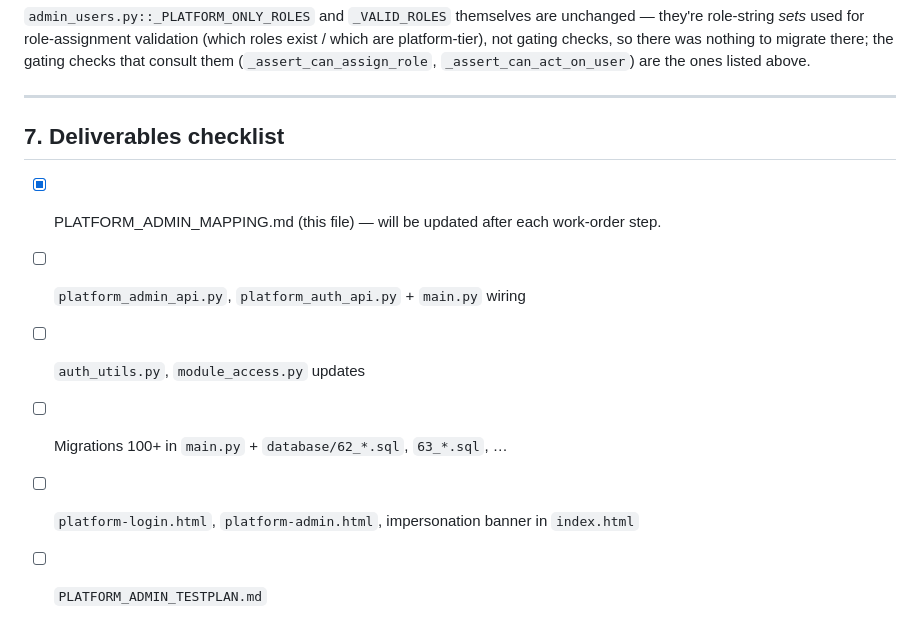
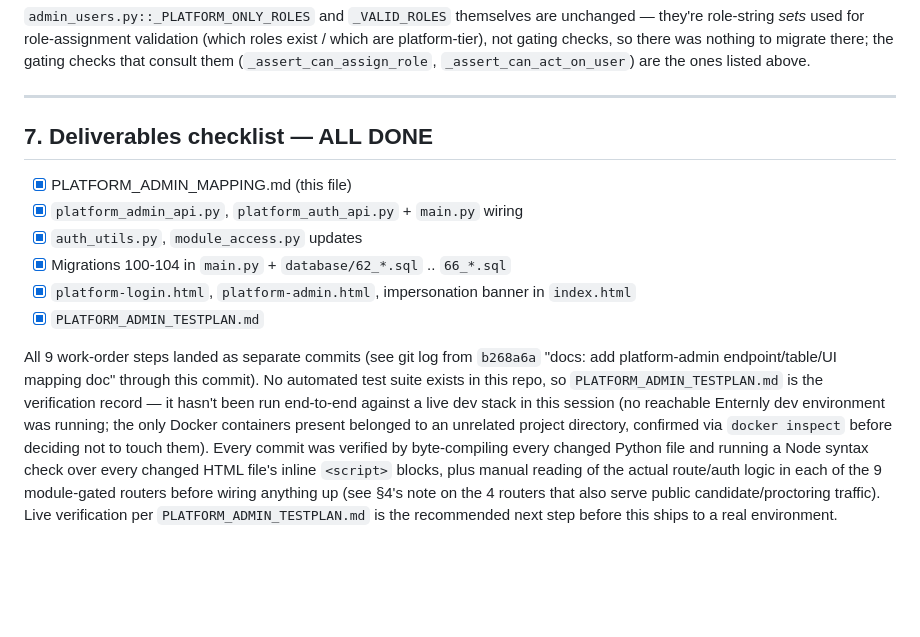
Before and after one commit to bhaumikpatel81-max/Enternly, a Markdown page: PLATFORM_ADMIN_MAPPING.md, the part around the change. Drawn GitHub-style; blank space fills up the shorter version.

```diff
--- a/PLATFORM_ADMIN_MAPPING.md
+++ b/PLATFORM_ADMIN_MAPPING.md
@@ -161,11 +161,27 @@ Every `role in (...)`/`role ==` site found referencing `platform_admin`/`company
 
 ---
 
-## 7. Deliverables checklist
+## 7. Deliverables checklist — ALL DONE
 
-- [x] PLATFORM_ADMIN_MAPPING.md (this file) — will be updated after each work-order step.
-- [ ] `platform_admin_api.py`, `platform_auth_api.py` + `main.py` wiring
-- [ ] `auth_utils.py`, `module_access.py` updates
-- [ ] Migrations 100+ in `main.py` + `database/62_*.sql`, `63_*.sql`, …
-- [ ] `platform-login.html`, `platform-admin.html`, impersonation banner in `index.html`
-- [ ] `PLATFORM_ADMIN_TESTPLAN.md`
+- [x] PLATFORM_ADMIN_MAPPING.md (this file)
+- [x] `platform_admin_api.py`, `platform_auth_api.py` + `main.py` wiring
+- [x] `auth_utils.py`, `module_access.py` updates
+- [x] Migrations 100-104 in `main.py` + `database/62_*.sql` .. `66_*.sql`
+- [x] `platform-login.html`, `platform-admin.html`, impersonation banner in `index.html`
+- [x] `PLATFORM_ADMIN_TESTPLAN.md`
+
+All 9 work-order steps landed as separate commits (see git log from
+`b268a6a` "docs: add platform-admin endpoint/table/UI mapping doc" through
+this commit). No automated test suite exists in this repo, so
+`PLATFORM_ADMIN_TESTPLAN.md` is the verification record — it hasn't been
+run end-to-end against a live dev stack in this session (no reachable
+Enternly dev environment was running; the only Docker containers present
+belonged to an unrelated project directory, confirmed via `docker inspect`
+before deciding not to touch them). Every commit was verified by
+byte-compiling every changed Python file and running a Node syntax check
+over every changed HTML file's inline `<script>` blocks, plus manual
+reading of the actual route/auth logic in each of the 9 module-gated
+routers before wiring anything up (see §4's note on the 4 routers that
+also serve public candidate/proctoring traffic). Live verification per
+`PLATFORM_ADMIN_TESTPLAN.md` is the recommended next step before this
+ships to a real environment.
```
Also changed, not shown: PLATFORM_ADMIN_TESTPLAN.md (added, +68 -0 lines).
